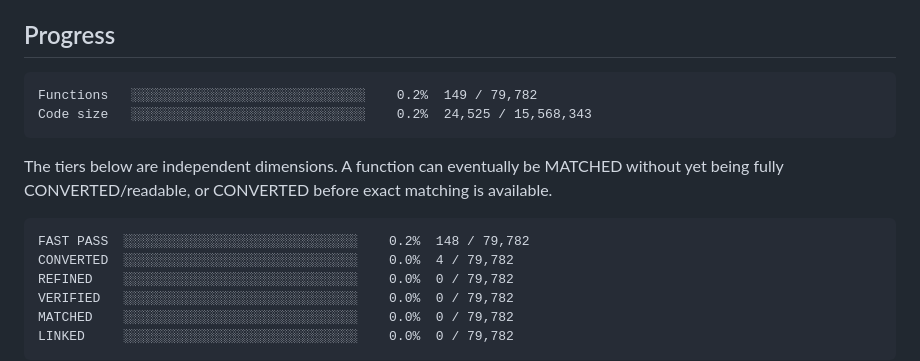
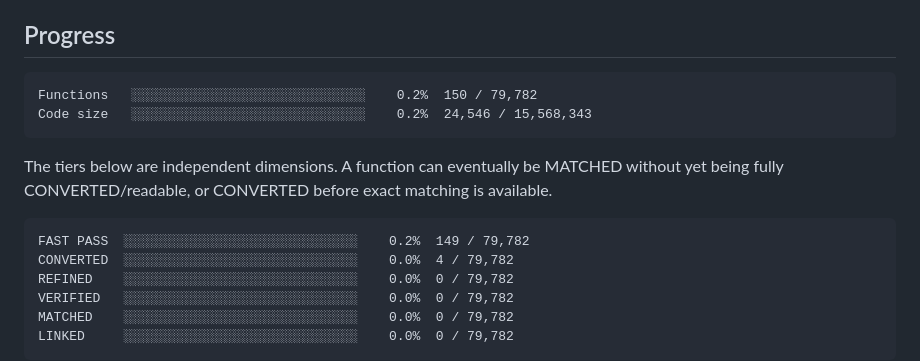
Before and after one commit to Putxo/BioHazard-V-Resurrection, a Markdown page: README.md, the part around the change. GitHub-like rendering.

Commit message:
Publish FUN_004085D0 dashboard progress

````diff
--- a/README.md
+++ b/README.md
@@ -8,8 +8,8 @@ From-scratch Resident Evil 5 PC 1.1.0 Dev decompilation/reimplementation project
 
 <!-- progress:start -->
 ```
-Functions   ░░░░░░░░░░░░░░░░░░░░░░░░░░░░░░    0.2%  149 / 79,782
-Code size   ░░░░░░░░░░░░░░░░░░░░░░░░░░░░░░    0.2%  24,525 / 15,568,343
+Functions   ░░░░░░░░░░░░░░░░░░░░░░░░░░░░░░    0.2%  150 / 79,782
+Code size   ░░░░░░░░░░░░░░░░░░░░░░░░░░░░░░    0.2%  24,546 / 15,568,343
 ```
 <!-- progress:end -->
 
@@ -17,7 +17,7 @@ The tiers below are independent dimensions. A function can eventually be MATCHED
 
 <!-- tiers:start -->
 ```
-FAST PASS  ░░░░░░░░░░░░░░░░░░░░░░░░░░░░░░    0.2%  148 / 79,782
+FAST PASS  ░░░░░░░░░░░░░░░░░░░░░░░░░░░░░░    0.2%  149 / 79,782
 CONVERTED  ░░░░░░░░░░░░░░░░░░░░░░░░░░░░░░    0.0%  4 / 79,782
 REFINED    ░░░░░░░░░░░░░░░░░░░░░░░░░░░░░░    0.0%  0 / 79,782
 VERIFIED   ░░░░░░░░░░░░░░░░░░░░░░░░░░░░░░    0.0%  0 / 79,782
````
